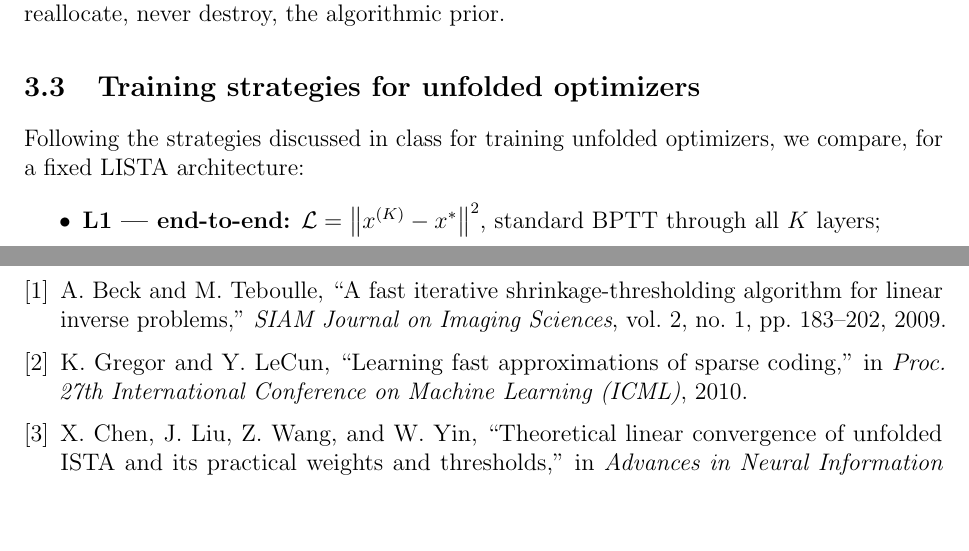
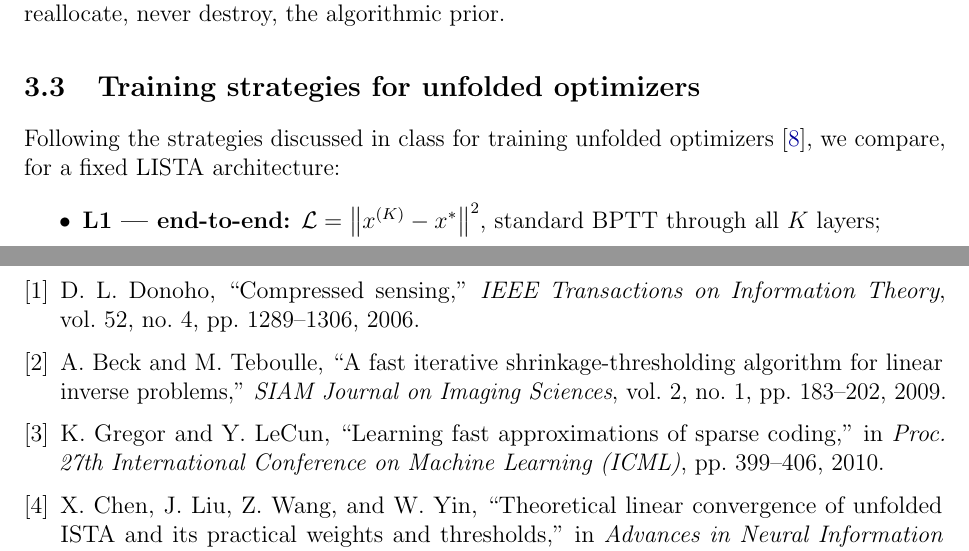
Before and after one commit to ThEpiCake/hyperlista-mbdl, a LaTeX paper (report/report.tex): two parts of pages 5 and 10 of 10, joined at a grey line, cut so that both start at the same text, the shorter picture padded with empty space. Compiled offline with pdfLaTeX.

Commit message:
Fix reference attribution and add missing citations
- cite Donoho 2006 for the compressed-sensing sparsity prior (was
  incorrectly attributed to Beck & Teboulle)
- cite the course lecture notes where the L1/L2/L3 training strategies
  are introduced (bibitem existed but was never referenced)
- add page numbers to Gregor & LeCun (ICML 2010, pp. 399-406)
- refresh submission/MBDL_Final_Report.pdf

Co-Authored-By: Claude Fable 5 <noreply@anthropic.com>

```diff
--- a/report/report.tex
+++ b/report/report.tex
@@ -149,7 +149,7 @@ All parameters are softplus-reparameterized to remain positive and initialized a
 
 \subsection{Training strategies for unfolded optimizers}
 
-Following the strategies discussed in class for training unfolded optimizers, we compare, for a fixed LISTA architecture:
+Following the strategies discussed in class for training unfolded optimizers \cite{lecturenotes}, we compare, for a fixed LISTA architecture:
 \begin{itemize}\itemsep2pt
   \item \textbf{L1 --- end-to-end:} $\mathcal L = \norm{x^{(K)} - x^*}^2$, standard BPTT through all $K$ layers;
   \item \textbf{L2 --- deep supervision:} $\mathcal L = \norm{x^{(K)} - x^*}^2 + \lambda_{\mathrm{int}} \sum_k w_k \norm{x^{(k)} - x^*}^2$ with log-scaled layer weights $w_k$;
@@ -277,6 +277,11 @@ Sweeping both datasets and both measurement ratios confirms the pattern (Figure~
 \begin{thebibliography}{9}
 \setlength{\itemsep}{2pt}
 
+\bibitem{donoho2006cs}
+D.~L.~Donoho,
+``Compressed sensing,''
+\emph{IEEE Transactions on Information Theory}, vol.~52, no.~4, pp.~1289--1306, 2006.
+
 \bibitem{beck2009fista}
 A.~Beck and M.~Teboulle,
 ``A fast iterative shrinkage-thresholding algorithm for linear inverse problems,''
@@ -285,7 +290,7 @@ A.~Beck and M.~Teboulle,
 \bibitem{gregor2010lista}
 K.~Gregor and Y.~LeCun,
 ``Learning fast approximations of sparse coding,''
-in \emph{Proc.\ 27th International Conference on Machine Learning (ICML)}, 2010.
+in \emph{Proc.\ 27th International Conference on Machine Learning (ICML)}, pp.~399--406, 2010.
 
 \bibitem{chen2018lista}
 X.~Chen, J.~Liu, Z.~Wang, and W.~Yin,
```
Also changed, not shown: report/report.pdf, submission/MBDL_Final_Report.pdf, report/report.tex (2 more changed lines).
